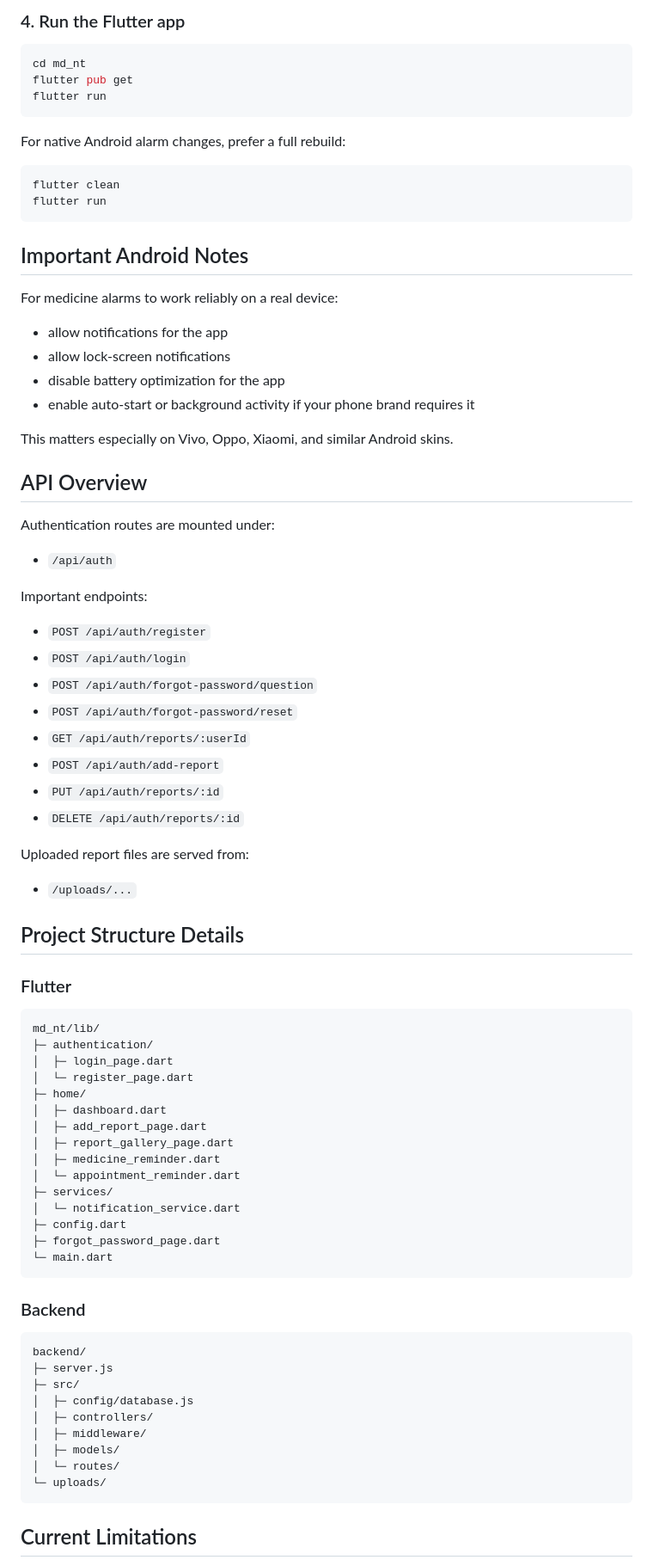
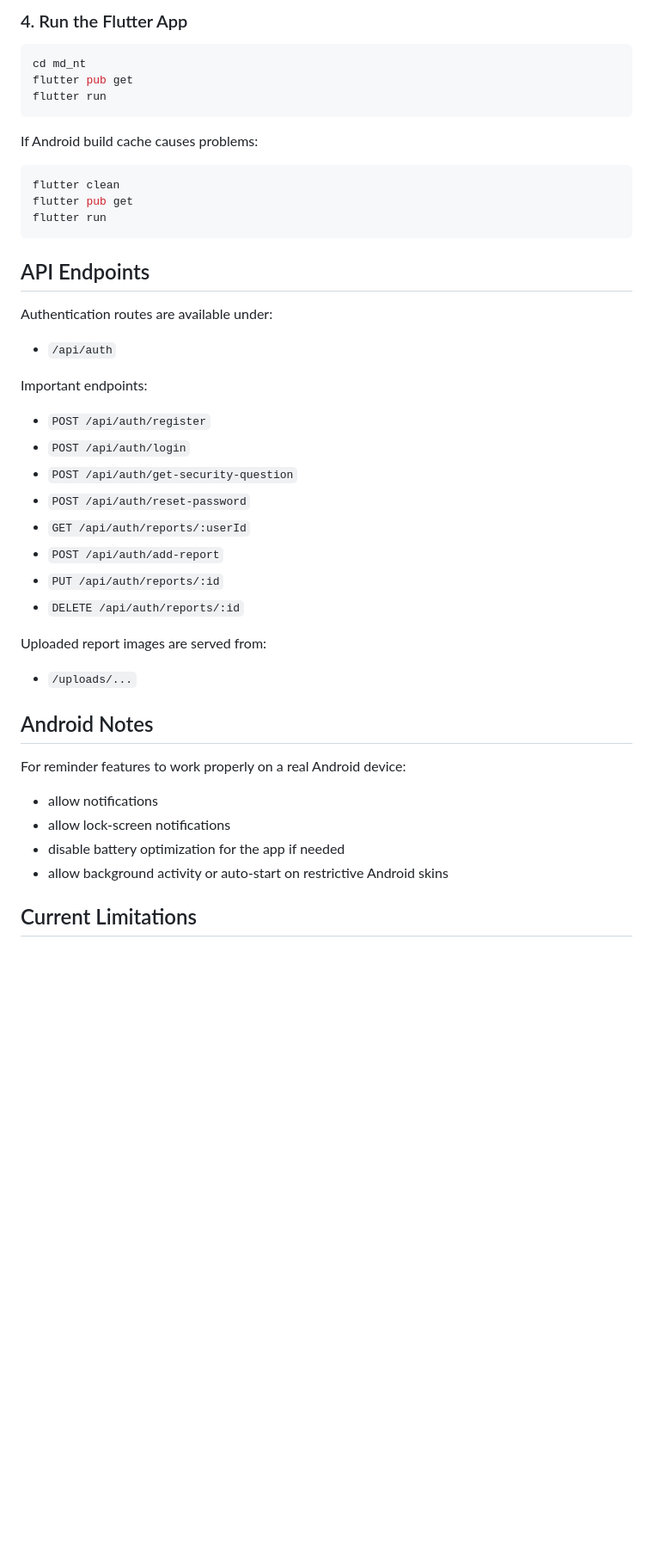
Before and after one commit to Somasekhar711/MD-NT, a Markdown page: README.md, the part around one of its changes. Shown at 86% size. Drawn GitHub-style; blank space fills up the shorter version.

Commit message:
Update project README documentation

````diff
--- a/README.md
+++ b/README.md
@@ -137,5 +99,5 @@ Your phone and PC must be on the same Wi-Fi or hotspot.
 
-### 4. Run the Flutter app
+### 4. Run the Flutter App
 
 ```powershell
 cd md_nt
@@ -143,27 +105,17 @@ flutter pub get
 flutter run
 ```
 
-For native Android alarm changes, prefer a full rebuild:
+If Android build cache causes problems:
 
 ```powershell
 flutter clean
+flutter pub get
 flutter run
 ```
 
-## Important Android Notes
+## API Endpoints
 
-For medicine alarms to work reliably on a real device:
-
-- allow notifications for the app
-- allow lock-screen notifications
-- disable battery optimization for the app
-- enable auto-start or background activity if your phone brand requires it
-
-This matters especially on Vivo, Oppo, Xiaomi, and similar Android skins.
-
-## API Overview
-
-Authentication routes are mounted under:
+Authentication routes are available under:
 
 - `/api/auth`
 
@@ -171,52 +123,25 @@ Important endpoints:
 
 - `POST /api/auth/register`
 - `POST /api/auth/login`
-- `POST /api/auth/forgot-password/question`
-- `POST /api/auth/forgot-password/reset`
+- `POST /api/auth/get-security-question`
+- `POST /api/auth/reset-password`
 - `GET /api/auth/reports/:userId`
 - `POST /api/auth/add-report`
 - `PUT /api/auth/reports/:id`
 - `DELETE /api/auth/reports/:id`
 
-Uploaded report files are served from:
+Uploaded report images are served from:
 
 - `/uploads/...`
 
-## Project Structure Details
+## Android Notes
 
-### Flutter
+For reminder features to work properly on a real Android device:
 
-```text
-md_nt/lib/
-├─ authentication/
-│  ├─ login_page.dart
-│  └─ register_page.dart
-├─ home/
-│  ├─ dashboard.dart
-│  ├─ add_report_page.dart
-│  ├─ report_gallery_page.dart
-│  ├─ medicine_reminder.dart
-│  └─ appointment_reminder.dart
-├─ services/
-│  └─ notification_service.dart
-├─ config.dart
-├─ forgot_password_page.dart
-└─ main.dart
-```
-
-### Backend
-
-```text
-backend/
-├─ server.js
-├─ src/
-│  ├─ config/database.js
-│  ├─ controllers/
-│  ├─ middleware/
-│  ├─ models/
-│  └─ routes/
-└─ uploads/
-```
+- allow notifications
+- allow lock-screen notifications
+- disable battery optimization for the app if needed
+- allow background activity or auto-start on restrictive Android skins
 
 ## Current Limitations
 
````
Also changed, not shown: other parts of README.md (+56 -105 lines), md_nt/README.md (+70 -156 lines).
